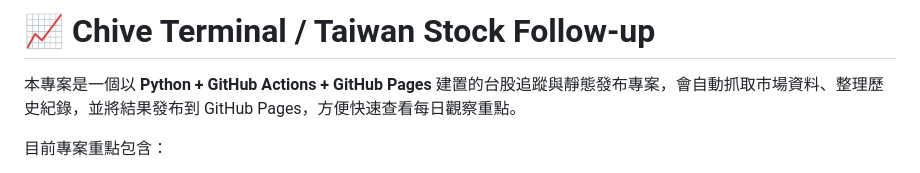
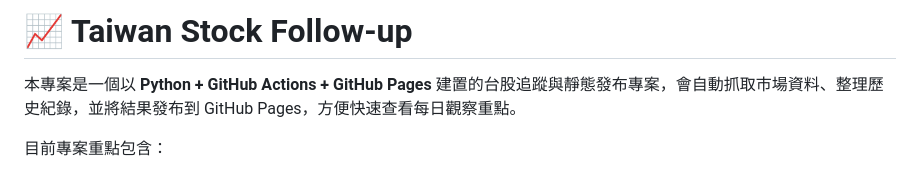
Before and after one commit to whsu45/chive-terminal, a Markdown page: README.md, the part around the change. Drawn GitHub-style.

Commit message:
Change project title in README.md
Updated project title in README.md to reflect focus on Taiwan Stock Follow-up.

```diff
--- a/README.md
+++ b/README.md
@@ -1,4 +1,4 @@
-# 📈 Chive Terminal / Taiwan Stock Follow-up
+# 📈 Taiwan Stock Follow-up
 
 本專案是一個以 **Python + GitHub Actions + GitHub Pages** 建置的台股追蹤與靜態發布專案，會自動抓取市場資料、整理歷史紀錄，並將結果發布到 GitHub Pages，方便快速查看每日觀察重點。
 
```
